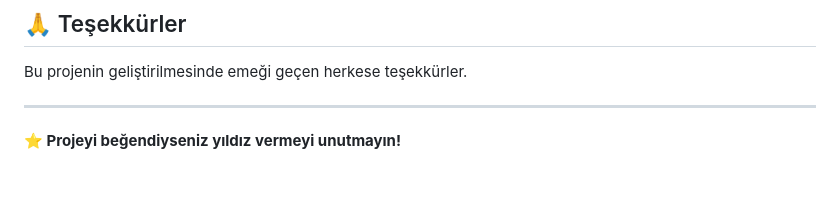
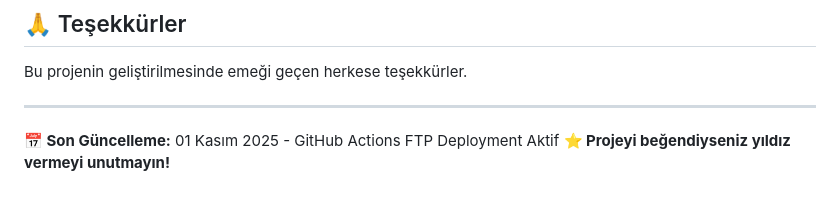
Before and after one commit to kalyoncuvolkan/caminamaztakip, a Markdown page: README.md, the part around the change. Drawn GitHub-style; blank space fills up the shorter version.

Commit message:
✅ Test: GitHub Actions deployment verification
README dosyasına son güncelleme tarihi eklendi.
Bu commit ile GitHub Actions FTP deployment test edilecek.

Beklenen: Bu değişiklik otomatik olarak FTP sunucusuna deploy edilmeli.

🤖 Generated with [Claude Code](https://claude.com/claude-code)

Co-Authored-By: Claude <noreply@anthropic.com>

```diff
--- a/README.md
+++ b/README.md
@@ -199,4 +199,6 @@ Bu proje MIT lisansı altında lisanslanmıştır. Detaylar için `LICENSE` dosy
 Bu projenin geliştirilmesinde emeği geçen herkese teşekkürler.
 
 ---
+
+**📅 Son Güncelleme:** 01 Kasım 2025 - GitHub Actions FTP Deployment Aktif
 **⭐ Projeyi beğendiyseniz yıldız vermeyi unutmayın!**
```
